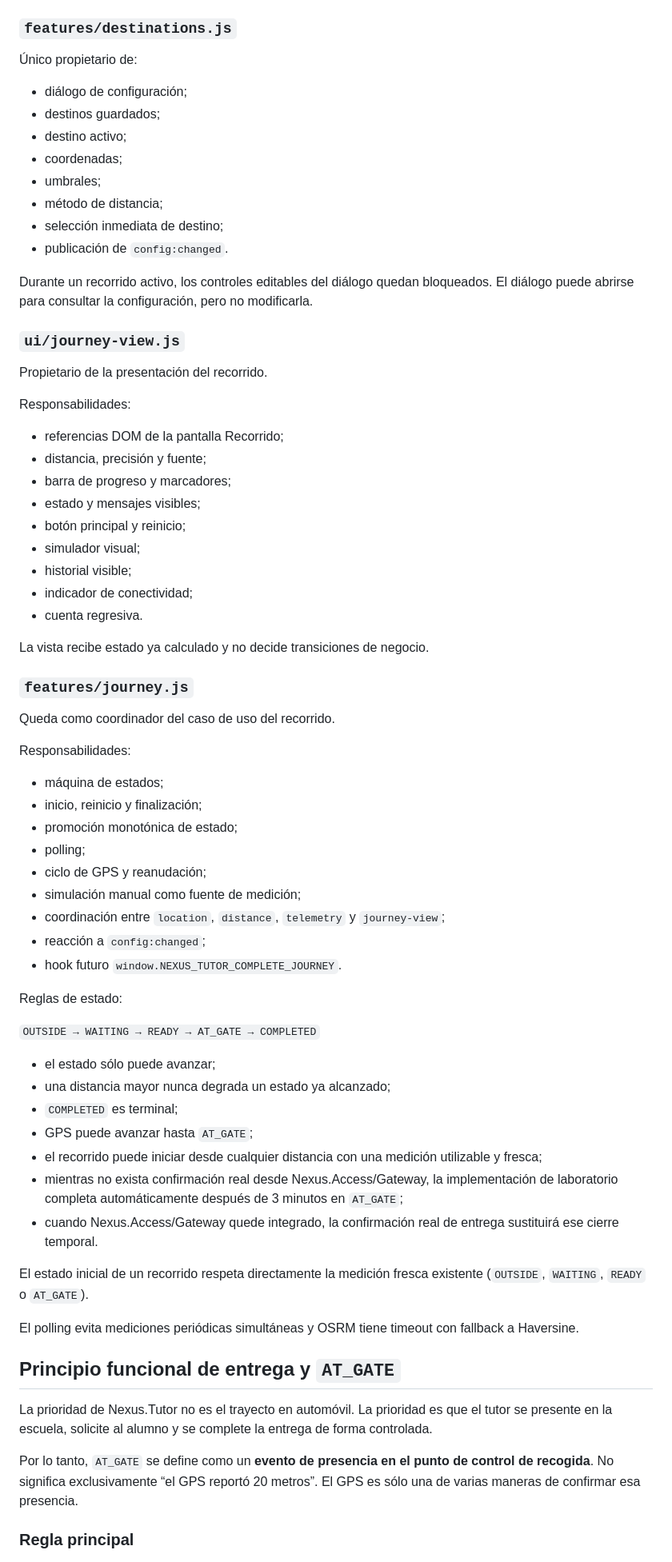
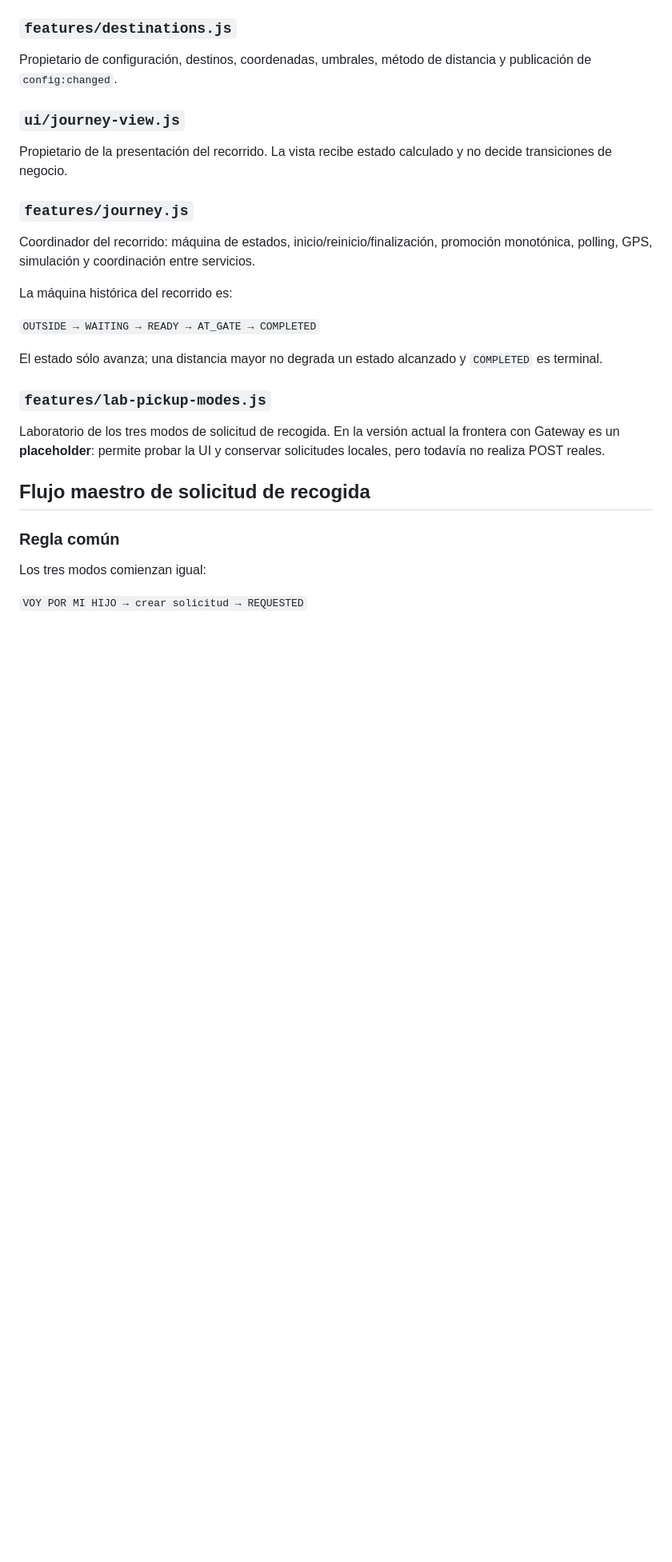
Before and after one commit to fausto4ever/Nexus.Tutor, a Markdown page: ARCHITECTURE.md, the part around one of its changes. Shown at 80% size. Drawn GitHub-style; blank space fills up the shorter version.

```diff
--- a/ARCHITECTURE.md
+++ b/ARCHITECTURE.md
@@ -62,74 +43,31 @@ Responsabilidades:
 
 ### `features/destinations.js`
 
-Único propietario de:
-
-- diálogo de configuración;
-- destinos guardados;
-- destino activo;
-- coordenadas;
-- umbrales;
-- método de distancia;
-- selección inmediata de destino;
-- publicación de `config:changed`.
-
-Durante un recorrido activo, los controles editables del diálogo quedan bloqueados. El diálogo puede abrirse para consultar la configuración, pero no modificarla.
+Propietario de configuración, destinos, coordenadas, umbrales, método de distancia y publicación de `config:changed`.
 
 ### `ui/journey-view.js`
 
-Propietario de la presentación del recorrido.
-
-Responsabilidades:
-
-- referencias DOM de la pantalla Recorrido;
-- distancia, precisión y fuente;
-- barra de progreso y marcadores;
-- estado y mensajes visibles;
-- botón principal y reinicio;
-- simulador visual;
-- historial visible;
-- indicador de conectividad;
-- cuenta regresiva.
-
-La vista recibe estado ya calculado y no decide transiciones de negocio.
+Propietario de la presentación del recorrido. La vista recibe estado calculado y no decide transiciones de negocio.
 
 ### `features/journey.js`
 
-Queda como coordinador del caso de uso del recorrido.
+Coordinador del recorrido: máquina de estados, inicio/reinicio/finalización, promoción monotónica, polling, GPS, simulación y coordinación entre servicios.
 
-Responsabilidades:
-
-- máquina de estados;
-- inicio, reinicio y finalización;
-- promoción monotónica de estado;
-- polling;
-- ciclo de GPS y reanudación;
-- simulación manual como fuente de medición;
-- coordinación entre `location`, `distance`, `telemetry` y `journey-view`;
-- reacción a `config:changed`;
-- hook futuro `window.NEXUS_TUTOR_COMPLETE_JOURNEY`.
-
-Reglas de estado:
+La máquina histórica del recorrido es:
 
 `OUTSIDE → WAITING → READY → AT_GATE → COMPLETED`
 
-- el estado sólo puede avanzar;
-- una distancia mayor nunca degrada un estado ya alcanzado;
-- `COMPLETED` es terminal;
-- GPS puede avanzar hasta `AT_GATE`;
-- el recorrido puede iniciar desde cualquier distancia con una medición utilizable y fresca;
-- mientras no exista confirmación real desde Nexus.Access/Gateway, la implementación de laboratorio completa automáticamente después de 3 minutos en `AT_GATE`;
-- cuando Nexus.Access/Gateway quede integrado, la confirmación real de entrega sustituirá ese cierre temporal.
+El estado sólo avanza; una distancia mayor no degrada un estado alcanzado y `COMPLETED` es terminal.
 
-El estado inicial de un recorrido respeta directamente la medición fresca existente (`OUTSIDE`, `WAITING`, `READY` o `AT_GATE`).
+### `features/lab-pickup-modes.js`
 
-El polling evita mediciones periódicas simultáneas y OSRM tiene timeout con fallback a Haversine.
+Laboratorio de los tres modos de solicitud de recogida. En la versión actual la frontera con Gateway es un **placeholder**: permite probar la UI y conservar solicitudes locales, pero todavía no realiza POST reales.
 
-## Principio funcional de entrega y `AT_GATE`
+## Flujo maestro de solicitud de recogida
 
-La prioridad de Nexus.Tutor no es el trayecto en automóvil. La prioridad es que el tutor se presente en la escuela, solicite al alumno y se complete la entrega de forma controlada.
+### Regla común
 
-Por lo tanto, `AT_GATE` se define como un **evento de presencia en el punto de control de recogida**. No significa exclusivamente “el GPS reportó 20 metros”. El GPS es sólo una de varias maneras de confirmar esa presencia.
+Los tres modos comienzan igual:
 
-### Regla principal
+`VOY POR MI HIJO → crear solicitud → REQUESTED`
 
```
Also changed, not shown: other parts of ARCHITECTURE.md (+150 -132 lines).
